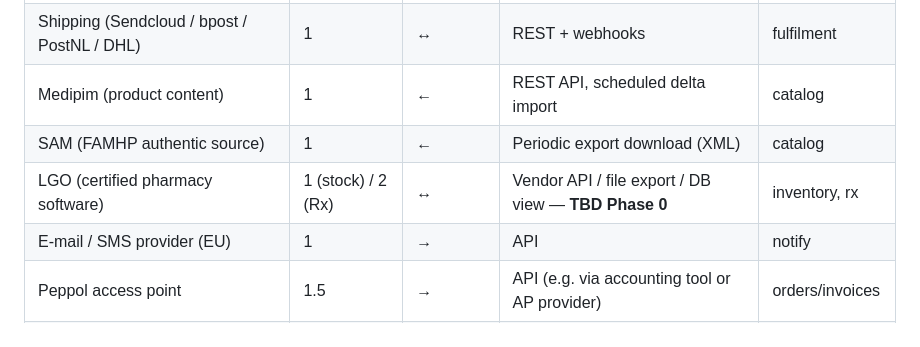
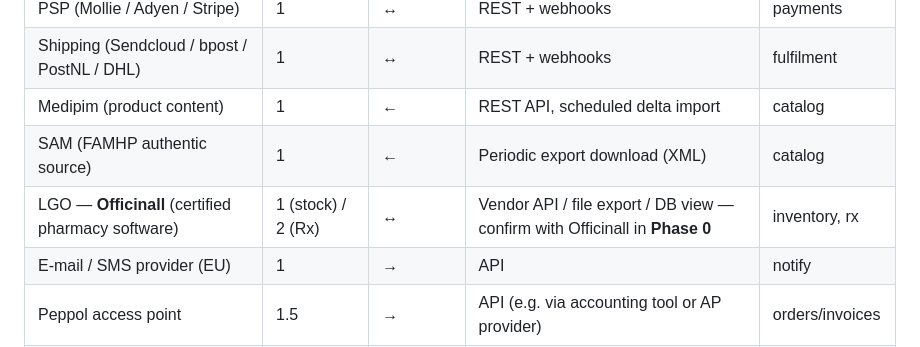
Before and after one commit to AliSafari-IT/igs-pharma, a Markdown page: docs/03-architecture/integrations.md, the part around the change. Drawn GitHub-style.

```diff
--- a/docs/03-architecture/integrations.md
+++ b/docs/03-architecture/integrations.md
@@ -13,7 +13,7 @@ process asynchronously, idempotent by provider event id).
 | Shipping (Sendcloud / bpost / PostNL / DHL) | 1 | ↔ | REST + webhooks | fulfilment |
 | Medipim (product content) | 1 | ← | REST API, scheduled delta import | catalog |
 | SAM (FAMHP authentic source) | 1 | ← | Periodic export download (XML) | catalog |
-| LGO (certified pharmacy software) | 1 (stock) / 2 (Rx) | ↔ | Vendor API / file export / DB view — **TBD Phase 0** | inventory, rx |
+| LGO — **Officinall** (certified pharmacy software) | 1 (stock) / 2 (Rx) | ↔ | Vendor API / file export / DB view — confirm with Officinall in **Phase 0** | inventory, rx |
 | E-mail / SMS provider (EU) | 1 | → | API | notify |
 | Peppol access point | 1.5 | → | API (e.g. via accounting tool or AP provider) | orders/invoices |
 | Accounting (e.g. Exact Online, Odoo, Yuki, Octopus) | 1.5 | → | API / export | orders/invoices |
```
Also changed, not shown: docs/01-strategy/open-questions-and-assumptions.md (+19 -16 lines), 1 other file.
